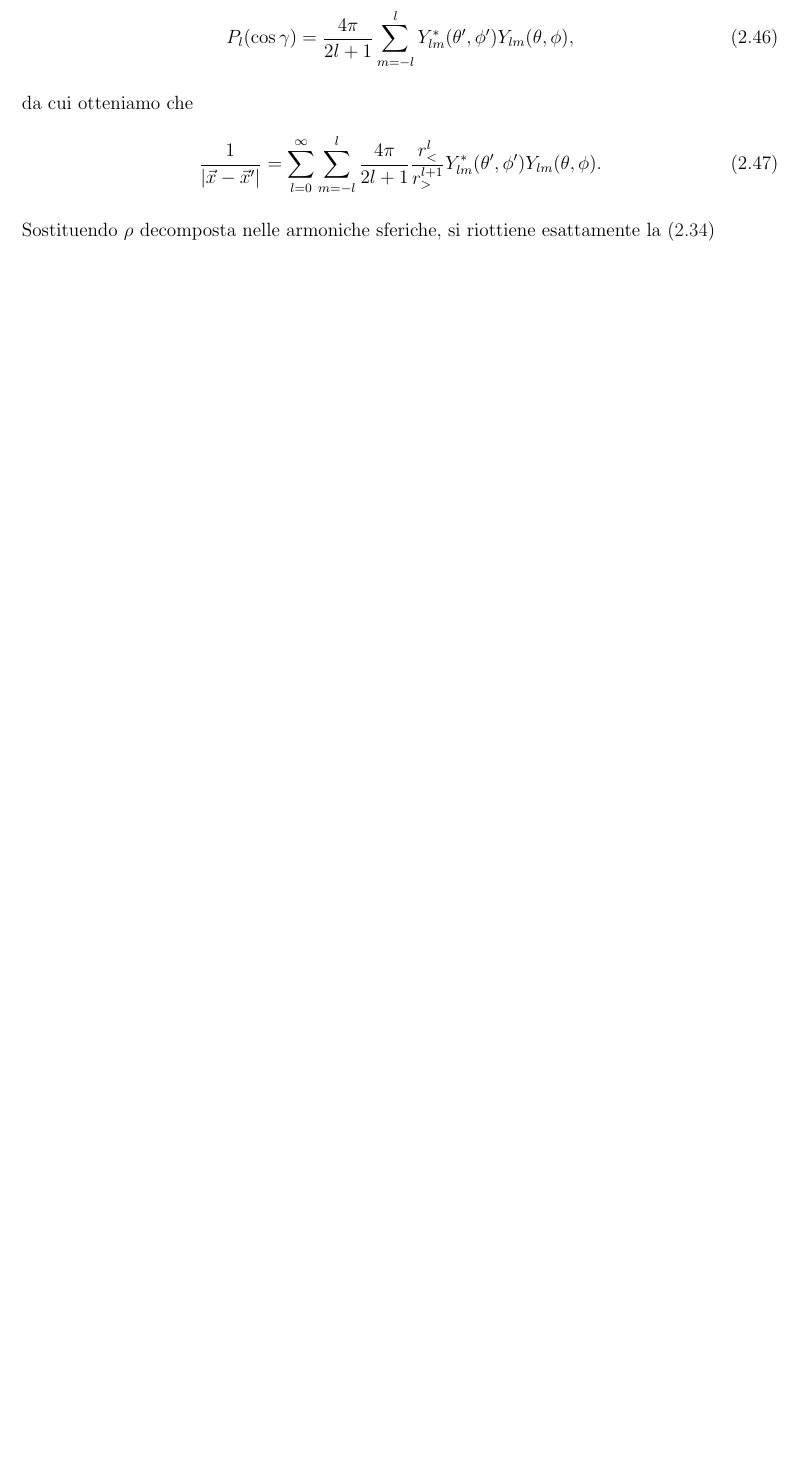
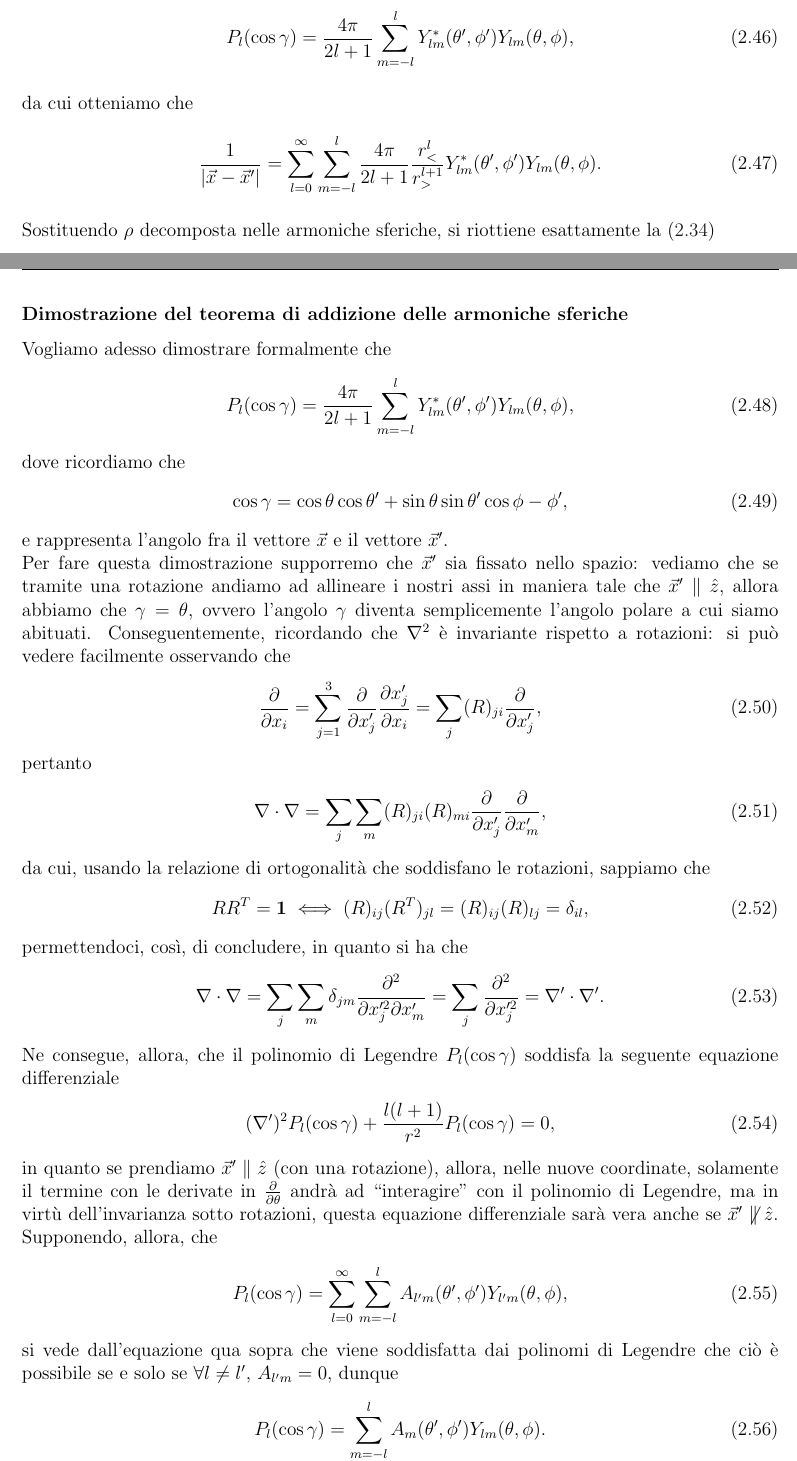
Before and after one commit to Fr4nci/TesiTriennale, a LaTeX book (main.tex, which reads capitoli/gravity.tex): part of page 16 of 17 before the commit and two parts of pages 16 and 17 of 19 after it, the two joined at a grey line, cut so that both start at the same text, the shorter picture padded with empty space. Compiled offline with pdfLaTeX.

Commit message:
Inizio teorema di addizione armoniche sferiche e aggiunta bibliografia

```diff
--- a/capitoli/gravity.tex
+++ b/capitoli/gravity.tex
@@ -199,6 +199,46 @@ da cui otteniamo che
 	\frac{1}{|\vec{x}-\vec{x}'|} = \sum_{l=0}^{\infty} \sum_{m=-l}^l \frac{4\pi}{2l+1} \frac{r_<^l}{r_>^{l+1}} Y^*_{lm}(\theta', \phi') Y_{lm}(\theta, \phi).
 \end{align}
 Sostituendo $\rho$ decomposta nelle armoniche sferiche, si riottiene esattamente la \eqref{eq:u_lm_sol}
+\subsubsection{Dimostrazione del teorema di addizione delle armoniche sferiche}
+
+Vogliamo adesso dimostrare formalmente che
+\begin{align}
+	P_l(\cos{\gamma}) = \frac{4 \pi}{2l+1} \sum_{m=-l}^l Y^*_{lm}(\theta', \phi') Y_{lm}(\theta, \phi),
+\end{align}
+dove ricordiamo che
+\begin{align}
+	\cos{\gamma} = \cos{\theta} \cos{\theta'} + \sin{\theta} \sin{\theta'} \cos{\phi - \phi'},
+\end{align}
+e rappresenta l'angolo fra il vettore $\vec{x}$ e il vettore $\vec{x}'$. \\
+Per fare questa dimostrazione supporremo che $\vec{x}'$ sia fissato nello spazio: vediamo che se tramite una rotazione andiamo ad allineare i nostri assi in maniera tale che $\vec{x}' \parallel \hat{z}$, allora abbiamo che $\gamma = \theta$, ovvero l'angolo $\gamma$ diventa semplicemente l'angolo polare a cui siamo abituati.
+Conseguentemente, ricordando che $\nabla^2$ è invariante rispetto a rotazioni: si può vedere facilmente osservando che
+\begin{align}
+	\frac{\partial}{\partial x_i} = \sum_{j=1}^3 \frac{\partial}{\partial x_j'} \frac{\partial x_j'}{\partial x_i} = \sum_j (R)_{ji} \frac{\partial}{\partial x_j'},
+\end{align}
+pertanto
+\begin{align}
+	\nabla \cdot \nabla = \sum_j \sum_m (R)_{ji} (R)_{mi} \frac{\partial}{\partial x_j'} \frac{\partial}{\partial x_m'},
+\end{align}
+da cui, usando la relazione di ortogonalità che soddisfano le rotazioni, sappiamo che
+\begin{align}
+	R R^T = \mathbf{1} \iff (R)_{ij} (R^T)_{jl} = (R)_{ij} (R)_{lj} = \delta_{il},
+\end{align}
+permettendoci, così, di concludere, in quanto si ha che
+\begin{align}
+	\nabla \cdot \nabla = \sum_{j} \sum_m \delta_{jm} \frac{\partial^2}{\partial x_j'^2 \partial x_m'} = \sum_j \frac{\partial^2}{\partial x_j'^2} = \nabla' \cdot \nabla'.
+\end{align}
+Ne consegue, allora, che il polinomio di Legendre $P_l(\cos{\gamma})$ soddisfa la seguente equazione differenziale
+\begin{align}
+	(\nabla')^2 P_l(\cos{\gamma}) + \frac{l(l+1)}{r^2} P_l(\cos{\gamma}) = 0,
+\end{align}
+in quanto se prendiamo $\vec{x}' \parallel \hat{z}$ (con una rotazione), allora, nelle nuove coordinate, solamente il termine con le derivate in $\frac{\partial}{\partial \theta}$ andrà ad ``interagire'' con il polinomio di Legendre, ma in virtù dell'invarianza sotto rotazioni, questa equazione differenziale sarà vera anche se $\vec{x}' \not\parallel \hat{z}$. Supponendo, allora, che
+\begin{align}
+	P_l(\cos{\gamma}) = \sum_{l=0}^\infty \sum_{m=-l}^l A_{l' m}(\theta', \phi') Y_{l'm}(\theta, \phi),
+\end{align}
+si vede dall'equazione qua sopra che viene soddisfatta dai polinomi di Legendre che ciò è possibile se e solo se $\forall l \neq l'$, $A_{l'm} = 0$, dunque
+\begin{align}
+	P_l(\cos{\gamma}) = \sum_{m=-l}^l A_m(\theta', \phi') Y_{lm}(\theta, \phi).
+\end{align}
 
 \section{Momenti di multipolo}
 
```
Also changed, not shown: bibliography.bib (added, +35 -0 lines), main.tex (+4 -1 lines), main.bbl (added), main.pdf, 1 other file.
